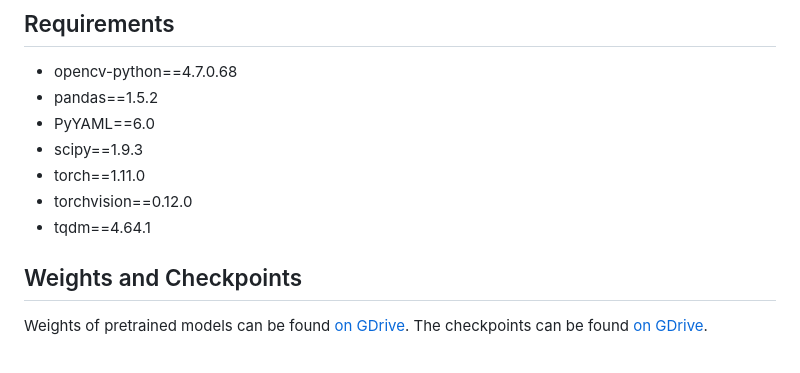
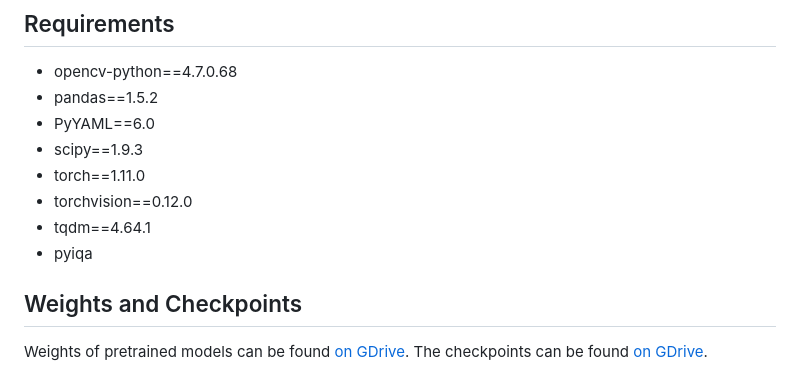
Before and after one commit to arinaLozhkina/LowResolutionFaceRecognition, a Markdown page: README.md, the part around the change. GitHub-like rendering.

```diff
--- a/README.md
+++ b/README.md
@@ -83,6 +83,7 @@ based on the Average Discrete Laplacian.
 - torch==1.11.0
 - torchvision==0.12.0
 - tqdm==4.64.1
+- pyiqa
 
 ## Weights and Checkpoints
 Weights of pretrained models can be found [on GDrive](https://drive.google.com/file/d/11pkV06g3I6Avwj2lNz8To5_LVyP_MecC/view?usp=sharing). The checkpoints can be found [on GDrive](https://drive.google.com/file/d/1PuQZCel5dVOmR_UrYzP99uMMfiO5LI2g/view?usp=sharing).
```
